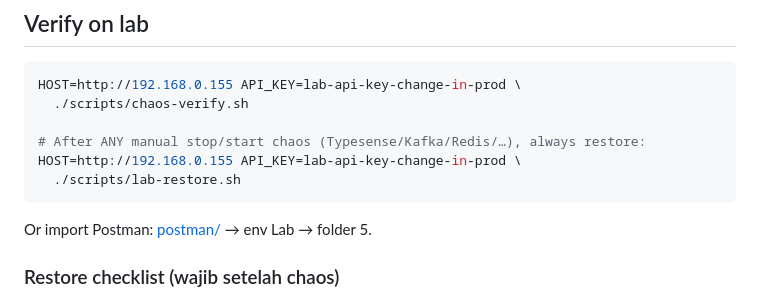
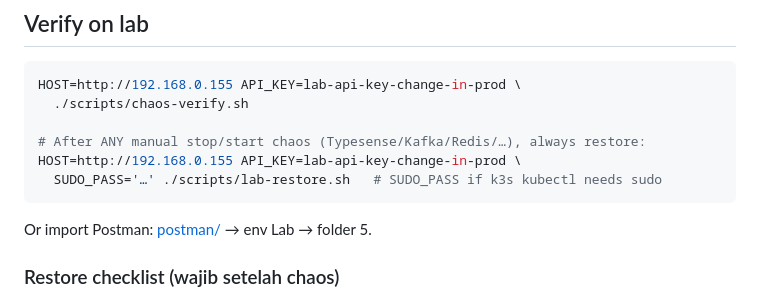
Before and after one commit to VerdoFanv/go-commerce, a Markdown page: docs/FAILURE-RUNBOOK.md, the part around the change. GitHub-like rendering.

Commit message:
Note SUDO_PASS for lab-restore in the failure runbook.
Co-authored-by: Cursor <cursoragent@cursor.com>

````diff
--- a/docs/FAILURE-RUNBOOK.md
+++ b/docs/FAILURE-RUNBOOK.md
@@ -99,7 +99,7 @@ HOST=http://192.168.0.155 API_KEY=lab-api-key-change-in-prod \
 
 # After ANY manual stop/start chaos (Typesense/Kafka/Redis/…), always restore:
 HOST=http://192.168.0.155 API_KEY=lab-api-key-change-in-prod \
-  ./scripts/lab-restore.sh
+  SUDO_PASS='…' ./scripts/lab-restore.sh   # SUDO_PASS if k3s kubectl needs sudo
 ```
 
 Or import Postman: [postman/](postman/) → env Lab → folder 5.
````
